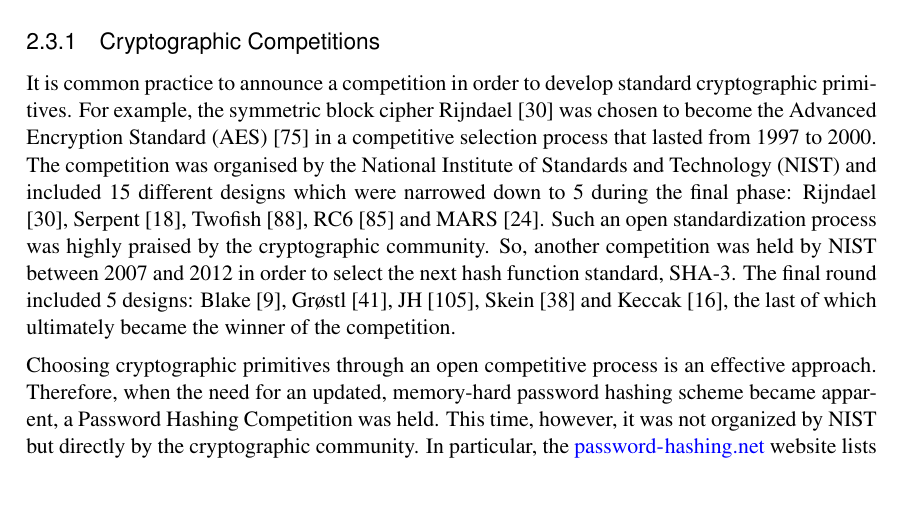
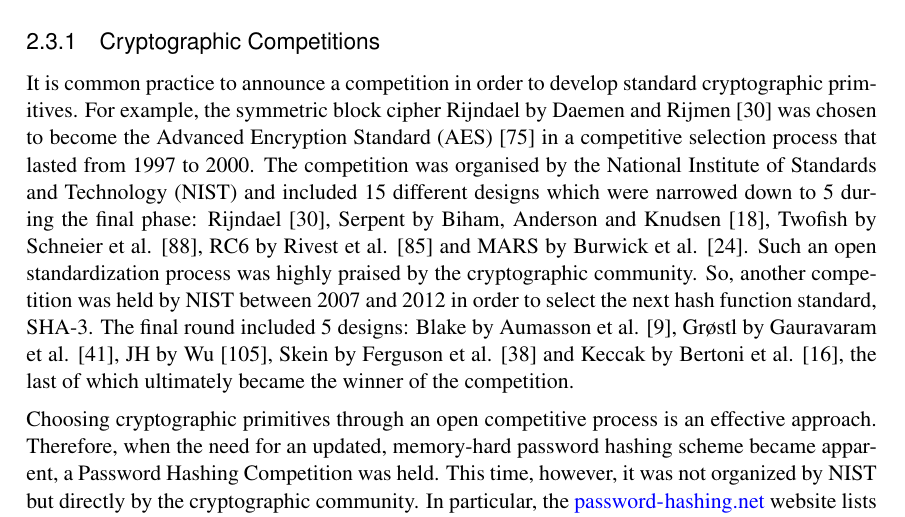
Before and after one commit to alisianoi/tuwien_thesis, a LaTeX thesis (thesis.tex, which reads chapters/related-work.tex): part of page 15 of 54, cut so that both start at the same text, the shorter picture padded with empty space. Compiled offline with pdfLaTeX; a LaTeX package or settings file that is missing is left out.

Commit message:
Fix surnames up to 2.3.2

```diff
--- a/chapters/related-work.tex
+++ b/chapters/related-work.tex
@@ -151,7 +151,7 @@ Sections \ref{sec:secure-authentication} and \ref{sec:secure-communication} disc
 \subsection{Cryptographic Competitions}
 \label{sec:cryptocomps}
 
-It is common practice to announce a competition in order to develop standard cryptographic primitives. For example, the symmetric block cipher Rijndael \cite{daemen:2002:DRA} was chosen to become the Advanced Encryption Standard (AES) \cite{aes-fips} in a competitive selection process that lasted from 1997 to 2000. The competition was organised by the National Institute of Standards and Technology (NIST) and included 15 different designs which were narrowed down to 5 during the final phase: Rijndael \cite{daemen:2002:DRA}, Serpent \cite{anderson:1988:serpent}, Twofish \cite{schneier:1998:twofish}, RC6 \cite{rivest:1998:rc6} and MARS \cite{burwick:1998:mars}. Such an open standardization process was highly praised by the cryptographic community. So, another competition was held by NIST between 2007 and 2012 in order to select the next hash function standard, SHA-3. The final round included 5 designs: Blake \cite{aumasson:2013:blake2}, Grøstl \cite{praveen:2011:groestl}, JH \cite{wu:2011:jh}, Skein \cite{ferguson:2009:skein} and Keccak \cite{cryptoeprint:2015:keccak}, the last of which ultimately became the winner of the competition.
+It is common practice to announce a competition in order to develop standard cryptographic primitives. For example, the symmetric block cipher Rijndael by Daemen and Rijmen \cite{daemen:2002:DRA} was chosen to become the Advanced Encryption Standard (AES) \cite{aes-fips} in a competitive selection process that lasted from 1997 to 2000. The competition was organised by the National Institute of Standards and Technology (NIST) and included 15 different designs which were narrowed down to 5 during the final phase: Rijndael \cite{daemen:2002:DRA}, Serpent by Biham, Anderson and Knudsen \cite{anderson:1988:serpent}, Twofish by Schneier et al. \cite{schneier:1998:twofish}, RC6 by Rivest et al. \cite{rivest:1998:rc6} and MARS by Burwick et al. \cite{burwick:1998:mars}. Such an open standardization process was highly praised by the cryptographic community. So, another competition was held by NIST between 2007 and 2012 in order to select the next hash function standard, SHA-3. The final round included 5 designs: Blake by Aumasson et al. \cite{aumasson:2013:blake2}, Grøstl by Gauravaram et al. \cite{praveen:2011:groestl}, JH by Wu \cite{wu:2011:jh}, Skein by Ferguson et al. \cite{ferguson:2009:skein} and Keccak by Bertoni et al. \cite{cryptoeprint:2015:keccak}, the last of which ultimately became the winner of the competition.
 
 Choosing cryptographic primitives through an open competitive process is an effective approach. Therefore, when the need for an updated, memory-hard password hashing scheme became apparent, a Password Hashing Competition was held. This time, however, it was not organized by NIST but directly by the cryptographic community. In particular, the \url{password-hashing.net} website lists two well-known cryptographers Dmitry Khovratovich and Jean-Philippe Aumasson as direct contacts. The Password Hashing Competition concluded in 2015, with Argon2 \cite{biryukov:2015:argon2} selected as its winner and Catena \cite{forler:2013:catena}, Lyra2 \cite{andrade:2016:lyra2}, Makwa \cite{pornin:2015:makwa} and yescrypt \cite{peslyak:2015:yescrypt} receiving special recognition.
 
```
